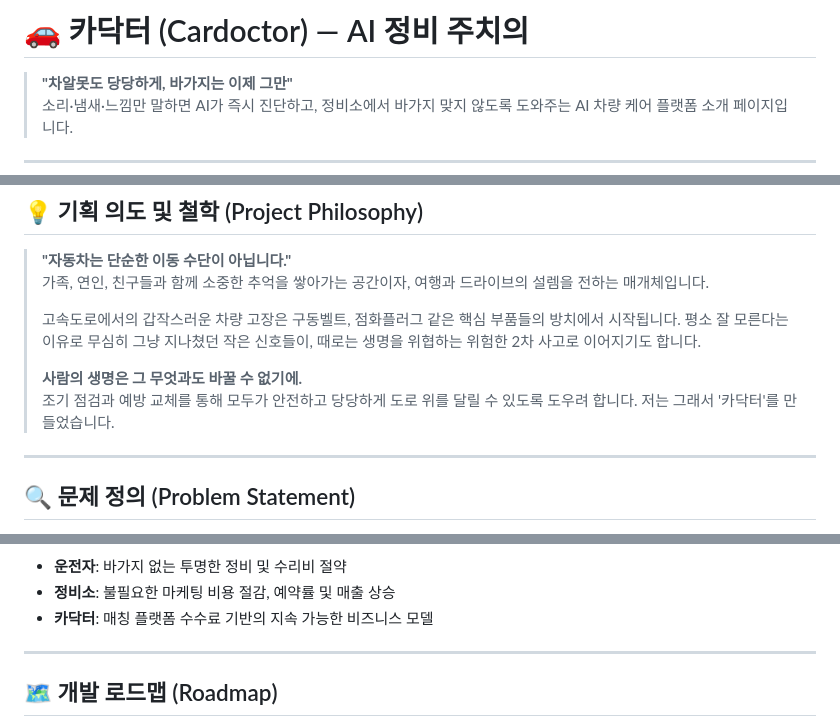
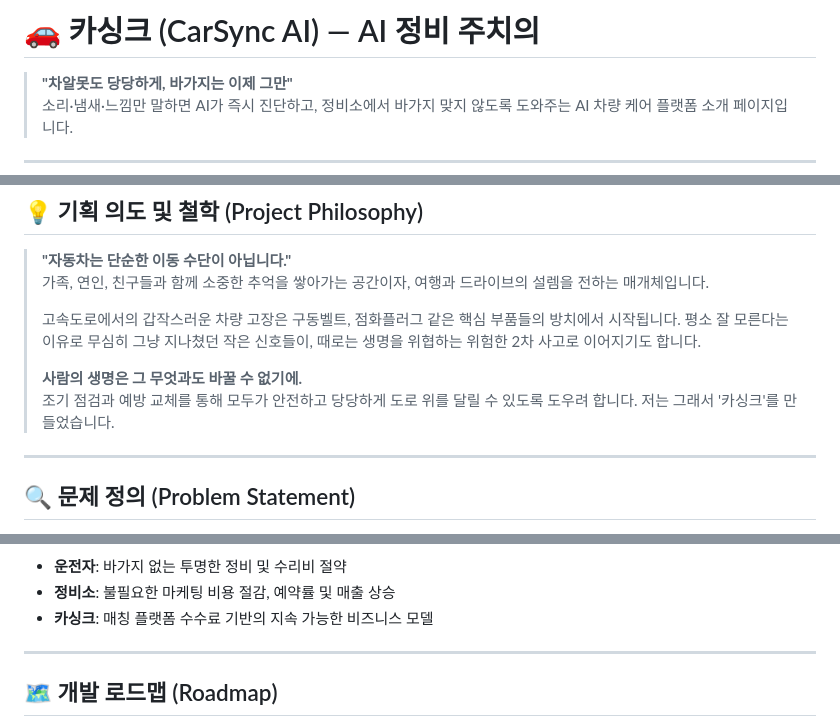
Before and after one commit to wlsgns9607-blip/carpo, a Markdown page: README.md, 3 parts joined by grey strips. Rendered like a GitHub page.

```diff
--- a/README.md
+++ b/README.md
@@ -1,4 +1,4 @@
-# 🚗 카닥터 (Cardoctor) — AI 정비 주치의
+# 🚗 카싱크 (CarSync AI) — AI 정비 주치의
 
 > **"차알못도 당당하게, 바가지는 이제 그만"**
 > 소리·냄새·느낌만 말하면 AI가 즉시 진단하고, 정비소에서 바가지 맞지 않도록 도와주는 AI 차량 케어 플랫폼 소개 페이지입니다.
@@ -26,7 +26,7 @@
 > 고속도로에서의 갑작스러운 차량 고장은 구동벨트, 점화플러그 같은 핵심 부품들의 방치에서 시작됩니다. 평소 잘 모른다는 이유로 무심히 그냥 지나쳤던 작은 신호들이, 때로는 생명을 위협하는 위험한 2차 사고로 이어지기도 합니다.
 >
 > **사람의 생명은 그 무엇과도 바꿀 수 없기에.**
-> 조기 점검과 예방 교체를 통해 모두가 안전하고 당당하게 도로 위를 달릴 수 있도록 도우려 합니다. 저는 그래서 '카닥터'를 만들었습니다.
+> 조기 점검과 예방 교체를 통해 모두가 안전하고 당당하게 도로 위를 달릴 수 있도록 도우려 합니다. 저는 그래서 '카싱크'를 만들었습니다.
 
 ---
 
@@ -106,7 +106,7 @@ graph LR
 
 *   **운전자**: 바가지 없는 투명한 정비 및 수리비 절약
 *   **정비소**: 불필요한 마케팅 비용 절감, 예약률 및 매출 상승
-*   **카닥터**: 매칭 플랫폼 수수료 기반의 지속 가능한 비즈니스 모델
+*   **카싱크**: 매칭 플랫폼 수수료 기반의 지속 가능한 비즈니스 모델
 
 ---
 
```
Also changed, not shown: other parts of README.md (+8 -8 lines).
